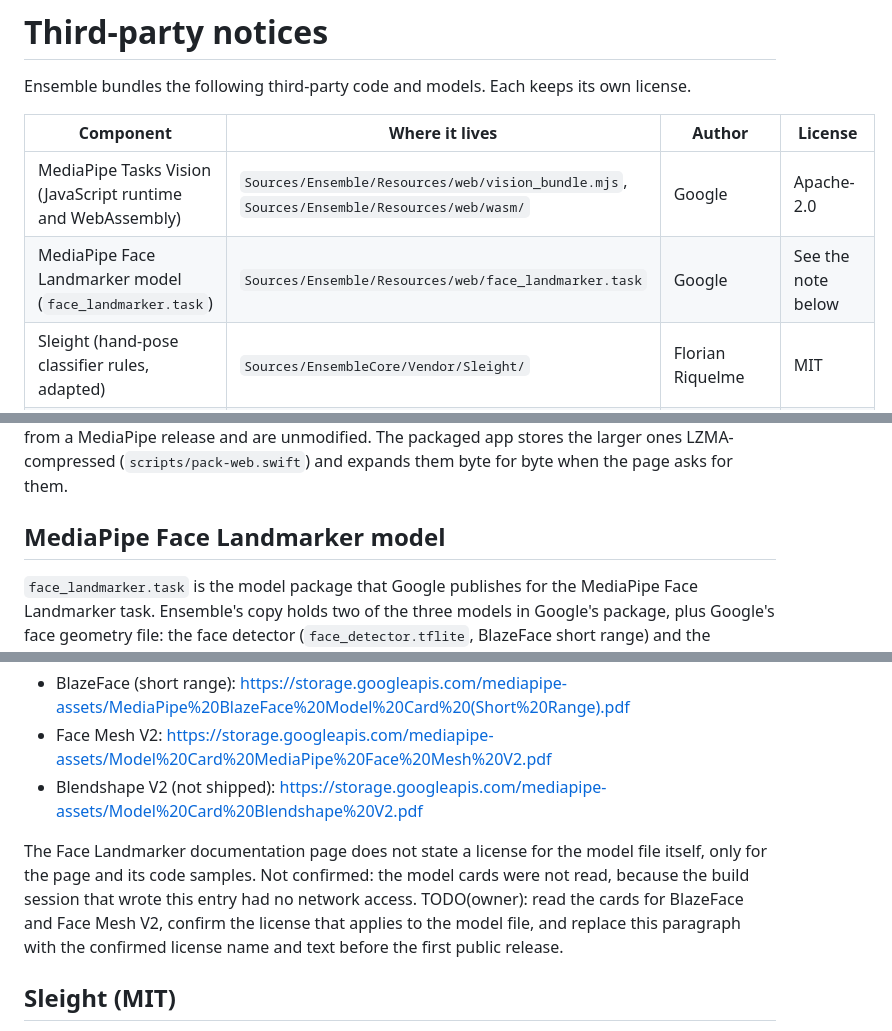
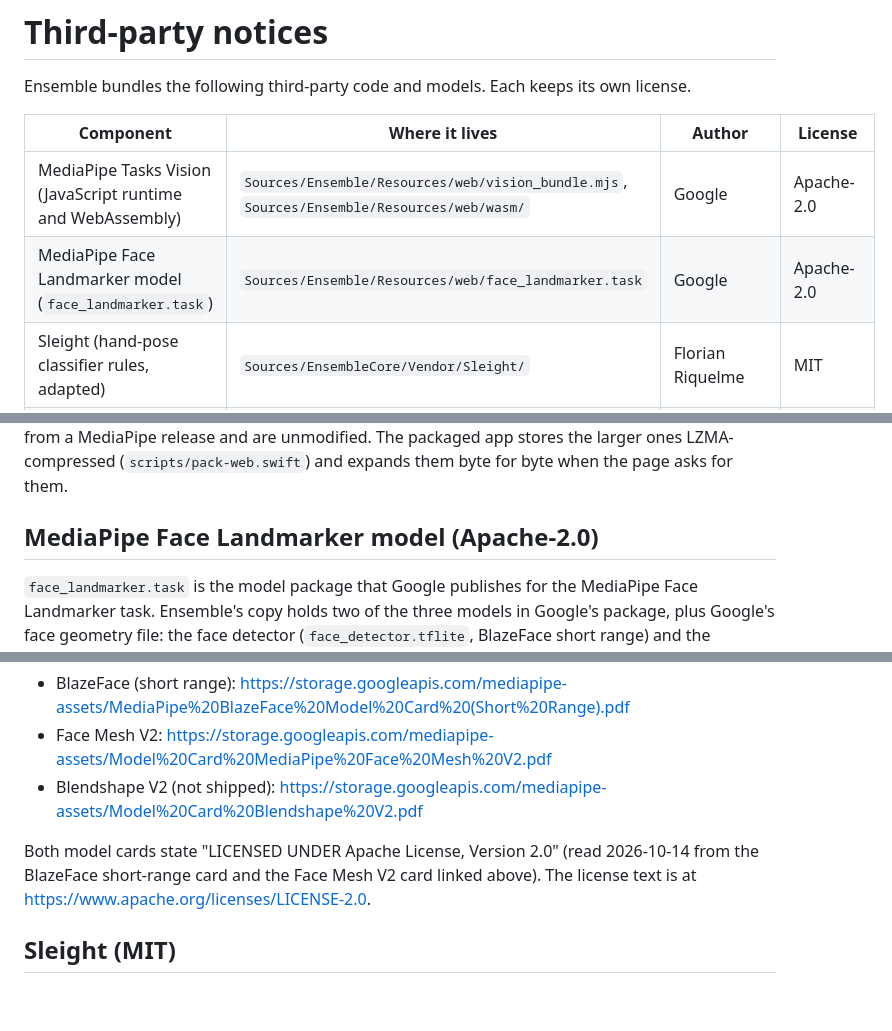
Before and after one commit to HirdayGupta/ensemble, a Markdown page: THIRD_PARTY_NOTICES.md, 3 parts joined by grey strips. GitHub-like rendering; blank space fills up the shorter version.

Commit message:
Face model licence confirmed: both shipped models' cards state Apache-2.0
Co-Authored-By: Claude Opus 5.5 <noreply@anthropic.com>

```diff
--- a/THIRD_PARTY_NOTICES.md
+++ b/THIRD_PARTY_NOTICES.md
@@ -5,7 +5,7 @@ Ensemble bundles the following third-party code and models. Each keeps its own l
 | Component | Where it lives | Author | License |
 |---|---|---|---|
 | MediaPipe Tasks Vision (JavaScript runtime and WebAssembly) | `Sources/Ensemble/Resources/web/vision_bundle.mjs`, `Sources/Ensemble/Resources/web/wasm/` | Google | Apache-2.0 |
-| MediaPipe Face Landmarker model (`face_landmarker.task`) | `Sources/Ensemble/Resources/web/face_landmarker.task` | Google | See the note below |
+| MediaPipe Face Landmarker model (`face_landmarker.task`) | `Sources/Ensemble/Resources/web/face_landmarker.task` | Google | Apache-2.0 |
 | Sleight (hand-pose classifier rules, adapted) | `Sources/EnsembleCore/Vendor/Sleight/` | Florian Riquelme | MIT |
 | claude-dictation-hotkey (approach to driving Claude's dictation) | `Sources/EnsembleCore/Vendor/LICENSE-claude-dictation-hotkey` | Rene Banuelos | MIT |
 | Sparkle 2.10.0 (update framework) | `Sparkle.framework` inside the app, fetched by Swift Package Manager | Sparkle Project and the contributors listed below | MIT, plus the bundled-code licenses listed below |
@@ -16,7 +16,7 @@ Apple's Vision, AVFoundation, WebKit and ApplicationServices frameworks are syst
 
 The runtime in `vision_bundle.mjs` and `wasm/` is built from the MediaPipe project, <https://github.com/google-ai-edge/mediapipe>, which is licensed under the Apache License, Version 2.0. The license text is at <https://www.apache.org/licenses/LICENSE-2.0>. The files were vendored from a MediaPipe release and are unmodified. The packaged app stores the larger ones LZMA-compressed (`scripts/pack-web.swift`) and expands them byte for byte when the page asks for them.
 
-## MediaPipe Face Landmarker model
+## MediaPipe Face Landmarker model (Apache-2.0)
 
 `face_landmarker.task` is the model package that Google publishes for the MediaPipe Face Landmarker task. Ensemble's copy holds two of the three models in Google's package, plus Google's face geometry file: the face detector (`face_detector.tflite`, BlazeFace short range) and the landmark model (`face_landmarks_detector.tflite`, Face Mesh V2). The third model, Blendshape V2 (`face_blendshapes.tflite`), was removed because Ensemble reads only head angles and the runtime does not load it; the remaining files are unchanged. The published model cards are:
 
@@ -24,7 +24,7 @@ The runtime in `vision_bundle.mjs` and `wasm/` is built from the MediaPipe proje
 - Face Mesh V2: <https://storage.googleapis.com/mediapipe-assets/Model%20Card%20MediaPipe%20Face%20Mesh%20V2.pdf>
 - Blendshape V2 (not shipped): <https://storage.googleapis.com/mediapipe-assets/Model%20Card%20Blendshape%20V2.pdf>
 
-The Face Landmarker documentation page does not state a license for the model file itself, only for the page and its code samples. Not confirmed: the model cards were not read, because the build session that wrote this entry had no network access. TODO(owner): read the cards for BlazeFace and Face Mesh V2, confirm the license that applies to the model file, and replace this paragraph with the confirmed license name and text before the first public release.
+Both model cards state "LICENSED UNDER Apache License, Version 2.0" (read 2026-10-14 from the BlazeFace short-range card and the Face Mesh V2 card linked above). The license text is at <https://www.apache.org/licenses/LICENSE-2.0>.
 
 ## Sleight (MIT)
 
```
